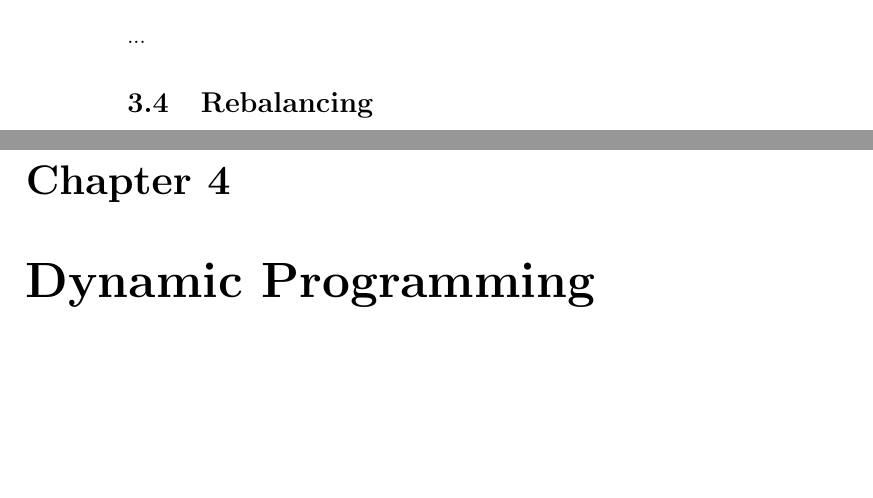
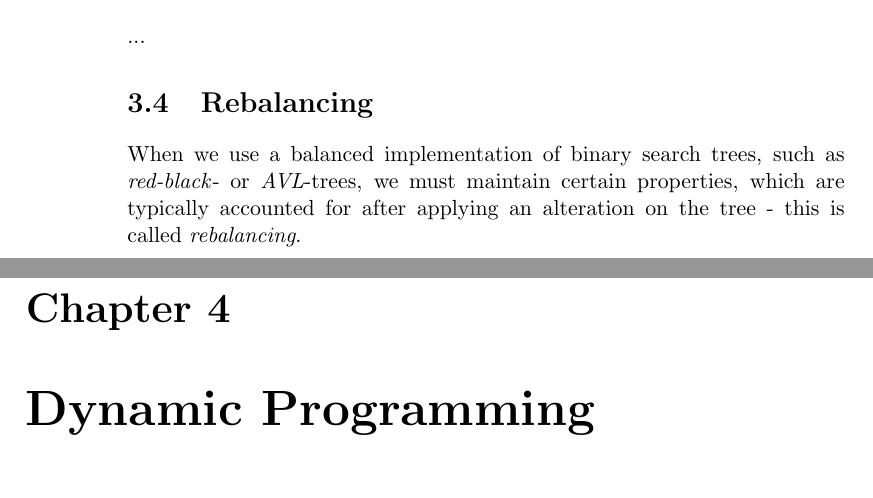
Before and after one commit to CasperBHansen/DIKU_AD_2013, a LaTeX thesis (disposition.tex, which reads balancedbinarysearchtrees.tex): two parts of pages 14 and 15 of 39, joined at a grey line, cut so that both start at the same text, the shorter picture padded with empty space. Compiled offline with pdfLaTeX.

Commit message:
Added intro text for rebalancing.

```diff
--- a/balancedbinarysearchtrees.tex
+++ b/balancedbinarysearchtrees.tex
@@ -25,4 +25,7 @@ is very fast.
 ...
 
 \section{Rebalancing}
-...
+When we use a balanced implementation of binary search trees, such as
+\textit{red-black}- or \textit{AVL}-trees, we must maintain certain
+properties, which are typically accounted for after applying an alteration on
+the tree - this is called \textit{rebalancing}.
```
